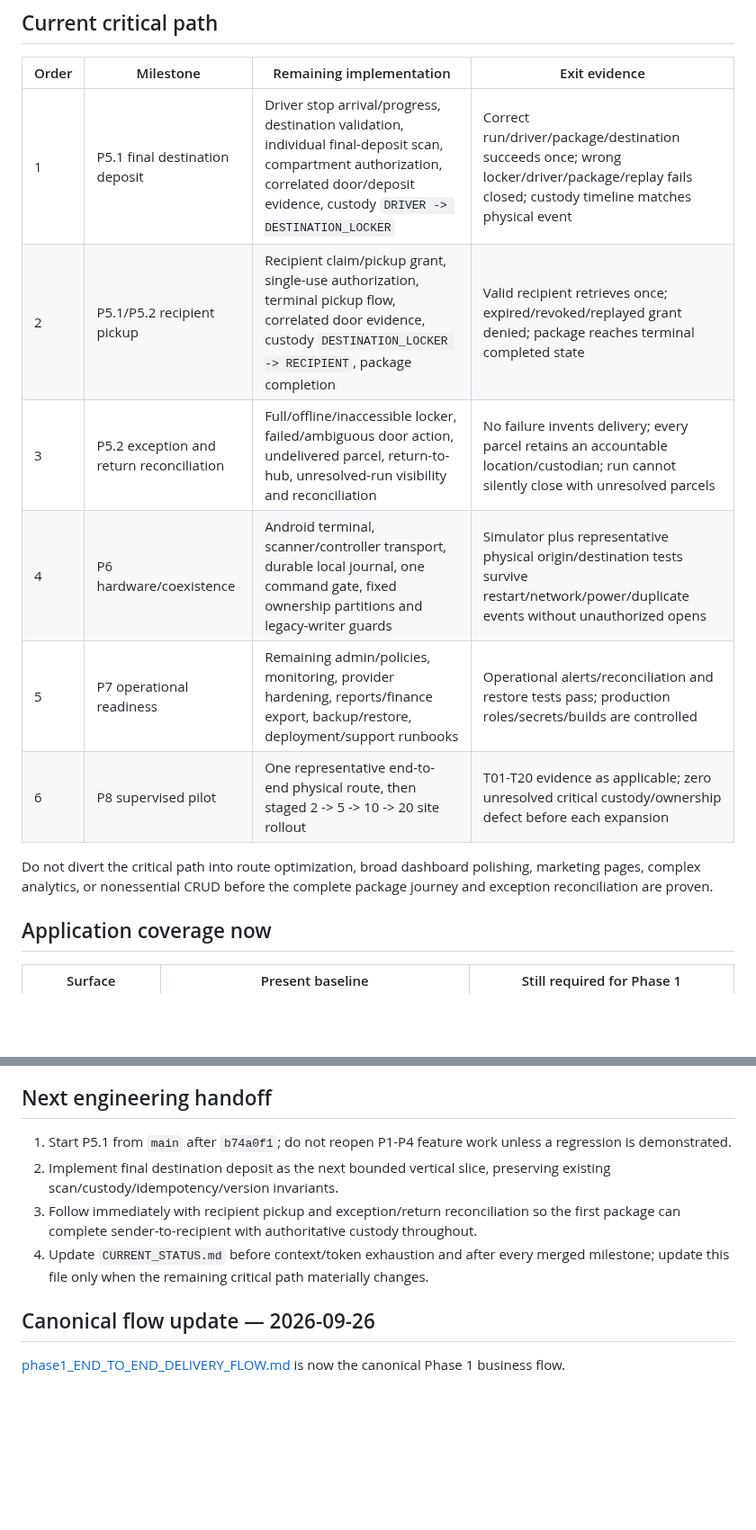
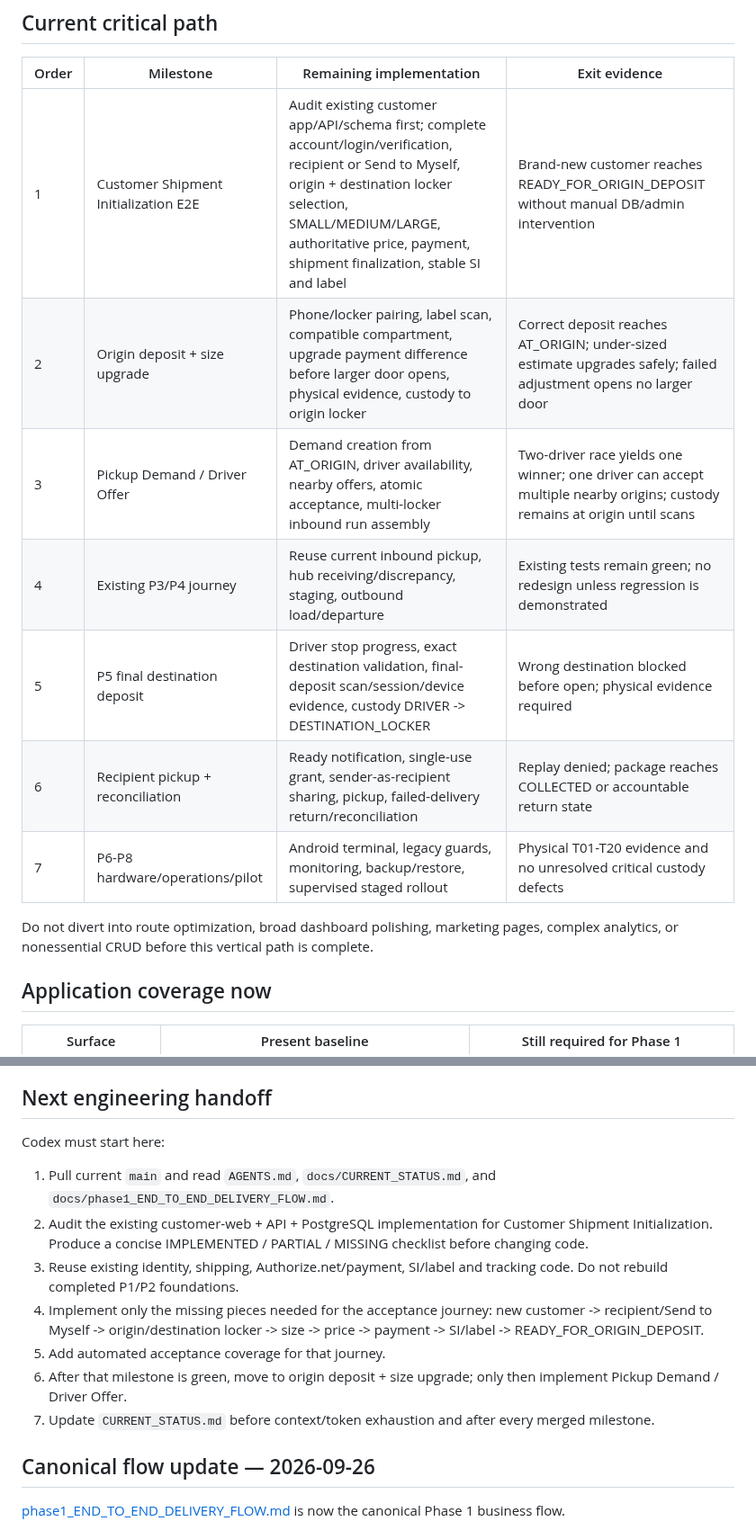
Before and after one commit to zipcodexpress/ZPX_Delivery, a Markdown page: docs/PHASE1_REMAINING_WORK.md, 2 parts joined by grey strips. Shown at 90% size. Drawn GitHub-style; blank space fills up the shorter version.

Commit message:
docs: make customer shipment initialization the next Phase 1 milestone

```diff
--- a/docs/PHASE1_REMAINING_WORK.md
+++ b/docs/PHASE1_REMAINING_WORK.md
@@ -35,14 +35,15 @@ These areas may receive fixes discovered by later end-to-end testing, but they a
 
 | Order | Milestone | Remaining implementation | Exit evidence |
 |---|---|---|---|
-| 1 | P5.1 final destination deposit | Driver stop arrival/progress, destination validation, individual final-deposit scan, compartment authorization, correlated door/deposit evidence, custody `DRIVER -> DESTINATION_LOCKER` | Correct run/driver/package/destination succeeds once; wrong locker/driver/package/replay fails closed; custody timeline matches physical event |
-| 2 | P5.1/P5.2 recipient pickup | Recipient claim/pickup grant, single-use authorization, terminal pickup flow, correlated door evidence, custody `DESTINATION_LOCKER -> RECIPIENT`, package completion | Valid recipient retrieves once; expired/revoked/replayed grant denied; package reaches terminal completed state |
-| 3 | P5.2 exception and return reconciliation | Full/offline/inaccessible locker, failed/ambiguous door action, undelivered parcel, return-to-hub, unresolved-run visibility and reconciliation | No failure invents delivery; every parcel retains an accountable location/custodian; run cannot silently close with unresolved parcels |
-| 4 | P6 hardware/coexistence | Android terminal, scanner/controller transport, durable local journal, one command gate, fixed ownership partitions and legacy-writer guards | Simulator plus representative physical origin/destination tests survive restart/network/power/duplicate events without unauthorized opens |
-| 5 | P7 operational readiness | Remaining admin/policies, monitoring, provider hardening, reports/finance export, backup/restore, deployment/support runbooks | Operational alerts/reconciliation and restore tests pass; production roles/secrets/builds are controlled |
-| 6 | P8 supervised pilot | One representative end-to-end physical route, then staged 2 -> 5 -> 10 -> 20 site rollout | T01-T20 evidence as applicable; zero unresolved critical custody/ownership defect before each expansion |
+| 1 | Customer Shipment Initialization E2E | Audit existing customer app/API/schema first; complete account/login/verification, recipient or Send to Myself, origin + destination locker selection, SMALL/MEDIUM/LARGE, authoritative price, payment, shipment finalization, stable SI and label | Brand-new customer reaches READY_FOR_ORIGIN_DEPOSIT without manual DB/admin intervention |
+| 2 | Origin deposit + size upgrade | Phone/locker pairing, label scan, compatible compartment, upgrade payment difference before larger door opens, physical evidence, custody to origin locker | Correct deposit reaches AT_ORIGIN; under-sized estimate upgrades safely; failed adjustment opens no larger door |
+| 3 | Pickup Demand / Driver Offer | Demand creation from AT_ORIGIN, driver availability, nearby offers, atomic acceptance, multi-locker inbound run assembly | Two-driver race yields one winner; one driver can accept multiple nearby origins; custody remains at origin until scans |
+| 4 | Existing P3/P4 journey | Reuse current inbound pickup, hub receiving/discrepancy, staging, outbound load/departure | Existing tests remain green; no redesign unless regression is demonstrated |
+| 5 | P5 final destination deposit | Driver stop progress, exact destination validation, final-deposit scan/session/device evidence, custody DRIVER -> DESTINATION_LOCKER | Wrong destination blocked before open; physical evidence required |
+| 6 | Recipient pickup + reconciliation | Ready notification, single-use grant, sender-as-recipient sharing, pickup, failed-delivery return/reconciliation | Replay denied; package reaches COLLECTED or accountable return state |
+| 7 | P6-P8 hardware/operations/pilot | Android terminal, legacy guards, monitoring, backup/restore, supervised staged rollout | Physical T01-T20 evidence and no unresolved critical custody defects |
 
-Do not divert the critical path into route optimization, broad dashboard polishing, marketing pages, complex analytics, or nonessential CRUD before the complete package journey and exception reconciliation are proven.
+Do not divert into route optimization, broad dashboard polishing, marketing pages, complex analytics, or nonessential CRUD before this vertical path is complete.
 
 ## Application coverage now
 
@@ -64,10 +65,15 @@ Before public launch, finalize service area/cutoffs, parcel limits, pricing/refu
 
 ## Next engineering handoff
 
-1. Start P5.1 from `main` after `b74a0f1`; do not reopen P1-P4 feature work unless a regression is demonstrated.
-2. Implement final destination deposit as the next bounded vertical slice, preserving existing scan/custody/idempotency/version invariants.
-3. Follow immediately with recipient pickup and exception/return reconciliation so the first package can complete sender-to-recipient with authoritative custody throughout.
-4. Update `CURRENT_STATUS.md` before context/token exhaustion and after every merged milestone; update this file only when the remaining critical path materially changes.
+Codex must start here:
+
+1. Pull current `main` and read `AGENTS.md`, `docs/CURRENT_STATUS.md`, and `docs/phase1_END_TO_END_DELIVERY_FLOW.md`.
+2. Audit the existing customer-web + API + PostgreSQL implementation for Customer Shipment Initialization. Produce a concise IMPLEMENTED / PARTIAL / MISSING checklist before changing code.
+3. Reuse existing identity, shipping, Authorize.net/payment, SI/label and tracking code. Do not rebuild completed P1/P2 foundations.
+4. Implement only the missing pieces needed for the acceptance journey: new customer -> recipient/Send to Myself -> origin/destination locker -> size -> price -> payment -> SI/label -> READY_FOR_ORIGIN_DEPOSIT.
+5. Add automated acceptance coverage for that journey.
+6. After that milestone is green, move to origin deposit + size upgrade; only then implement Pickup Demand / Driver Offer.
+7. Update `CURRENT_STATUS.md` before context/token exhaustion and after every merged milestone.
 
 ## Canonical flow update — 2026-09-26
 
```
